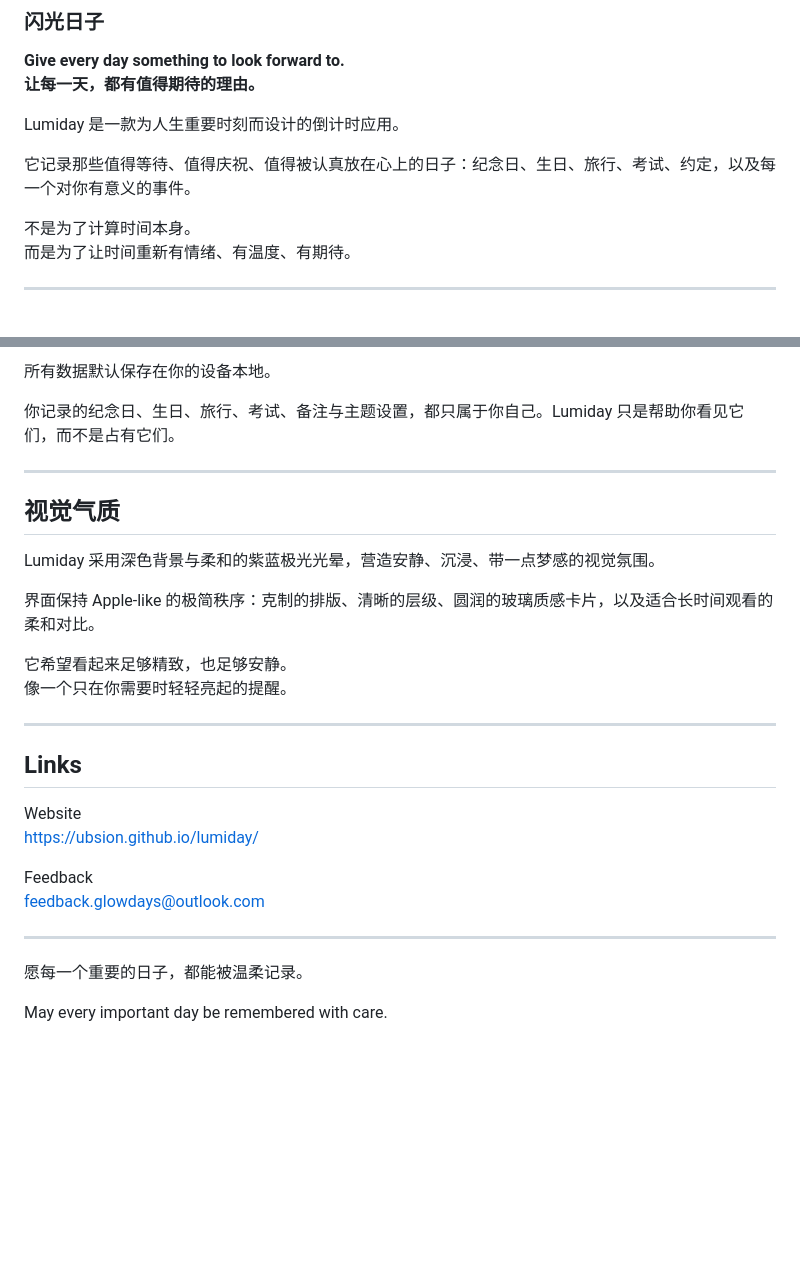
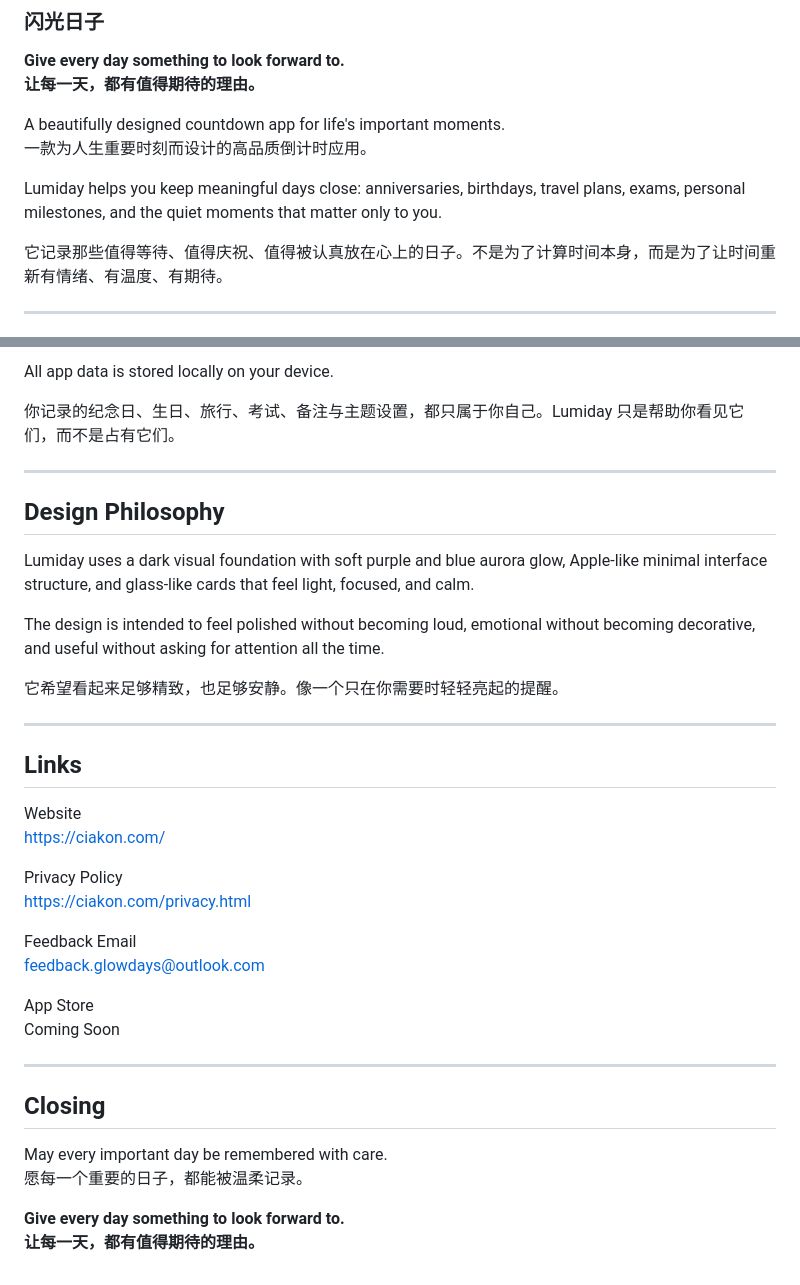
Before and after one commit to ubsion/lumiday, a Markdown page: README.md, 2 parts joined by grey strips. Drawn GitHub-style; blank space fills up the shorter version.

```diff
--- a/README.md
+++ b/README.md
@@ -5,12 +5,12 @@
 **Give every day something to look forward to.**
 **让每一天，都有值得期待的理由。**
 
-Lumiday 是一款为人生重要时刻而设计的倒计时应用。
+A beautifully designed countdown app for life's important moments.
+一款为人生重要时刻而设计的高品质倒计时应用。
 
-它记录那些值得等待、值得庆祝、值得被认真放在心上的日子：纪念日、生日、旅行、考试、约定，以及每一个对你有意义的事件。
+Lumiday helps you keep meaningful days close: anniversaries, birthdays, travel plans, exams, personal milestones, and the quiet moments that matter only to you.
 
-不是为了计算时间本身。
-而是为了让时间重新有情绪、有温度、有期待。
+它记录那些值得等待、值得庆祝、值得被认真放在心上的日子。不是为了计算时间本身，而是为了让时间重新有情绪、有温度、有期待。
 
 ---
 
@@ -82,31 +126,40 @@ Lumiday 不把隐私当作附加说明，而是把它放进产品的核心。
 
-所有数据默认保存在你的设备本地。
+All app data is stored locally on your device.
 
 你记录的纪念日、生日、旅行、考试、备注与主题设置，都只属于你自己。Lumiday 只是帮助你看见它们，而不是占有它们。
 
 ---
 
-## 视觉气质
+## Design Philosophy
 
-Lumiday 采用深色背景与柔和的紫蓝极光光晕，营造安静、沉浸、带一点梦感的视觉氛围。
+Lumiday uses a dark visual foundation with soft purple and blue aurora glow, Apple-like minimal interface structure, and glass-like cards that feel light, focused, and calm.
 
-界面保持 Apple-like 的极简秩序：克制的排版、清晰的层级、圆润的玻璃质感卡片，以及适合长时间观看的柔和对比。
+The design is intended to feel polished without becoming loud, emotional without becoming decorative, and useful without asking for attention all the time.
 
-它希望看起来足够精致，也足够安静。
-像一个只在你需要时轻轻亮起的提醒。
+它希望看起来足够精致，也足够安静。像一个只在你需要时轻轻亮起的提醒。
 
 ---
 
 ## Links
 
 Website
-[https://ubsion.github.io/lumiday/](https://ubsion.github.io/lumiday/)
+[https://ciakon.com/](https://ciakon.com/)
 
-Feedback
+Privacy Policy
+[https://ciakon.com/privacy.html](https://ciakon.com/privacy.html)
+
+Feedback Email
 [feedback.glowdays@outlook.com](mailto:feedback.glowdays@outlook.com)
+
+App Store
+Coming Soon
 
 ---
 
+## Closing
+
+May every important day be remembered with care.
 愿每一个重要的日子，都能被温柔记录。
 
-May every important day be remembered with care.
+**Give every day something to look forward to.**
+**让每一天，都有值得期待的理由。**
```
Also changed, not shown: other parts of README.md (+78 -34 lines).
